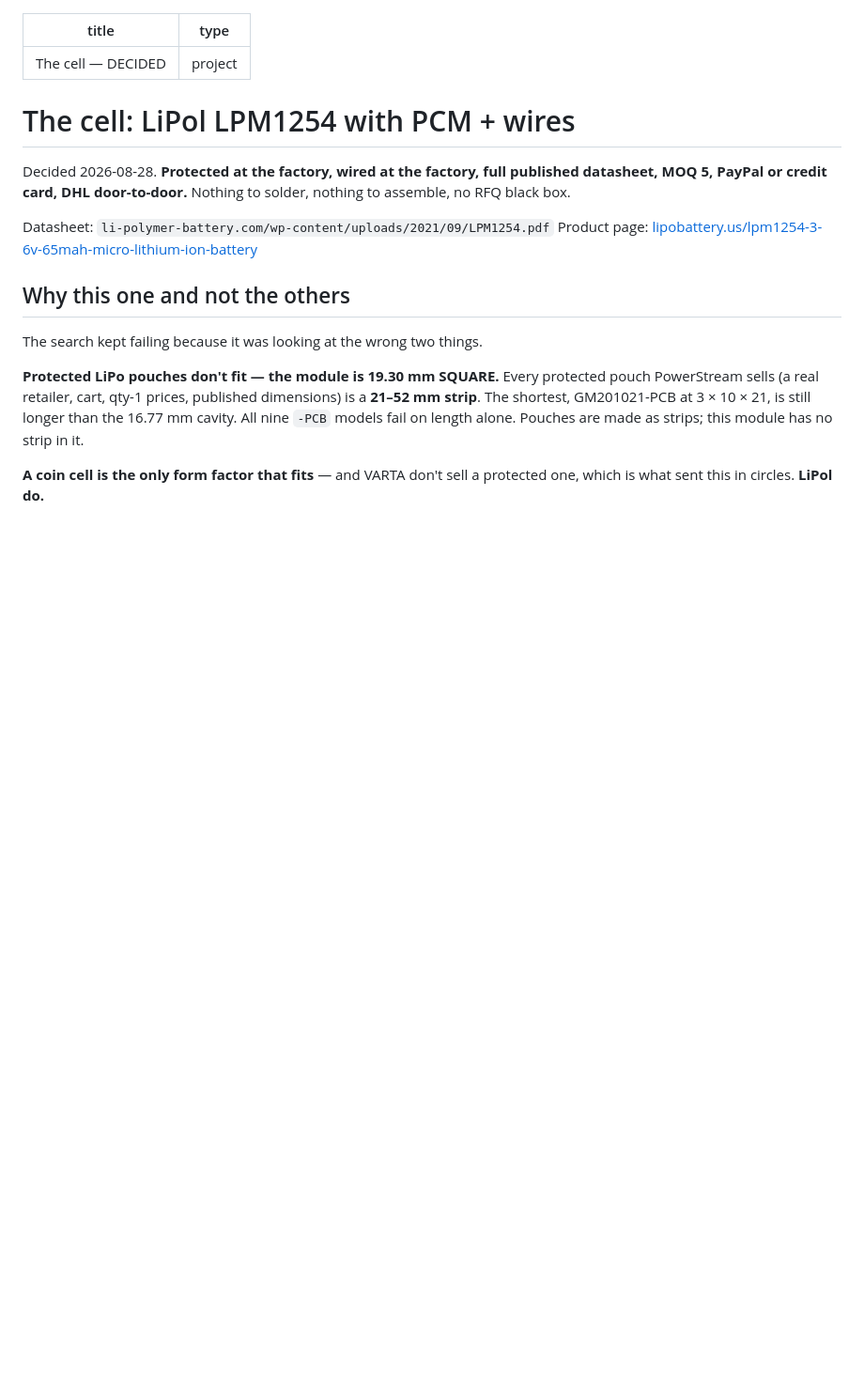
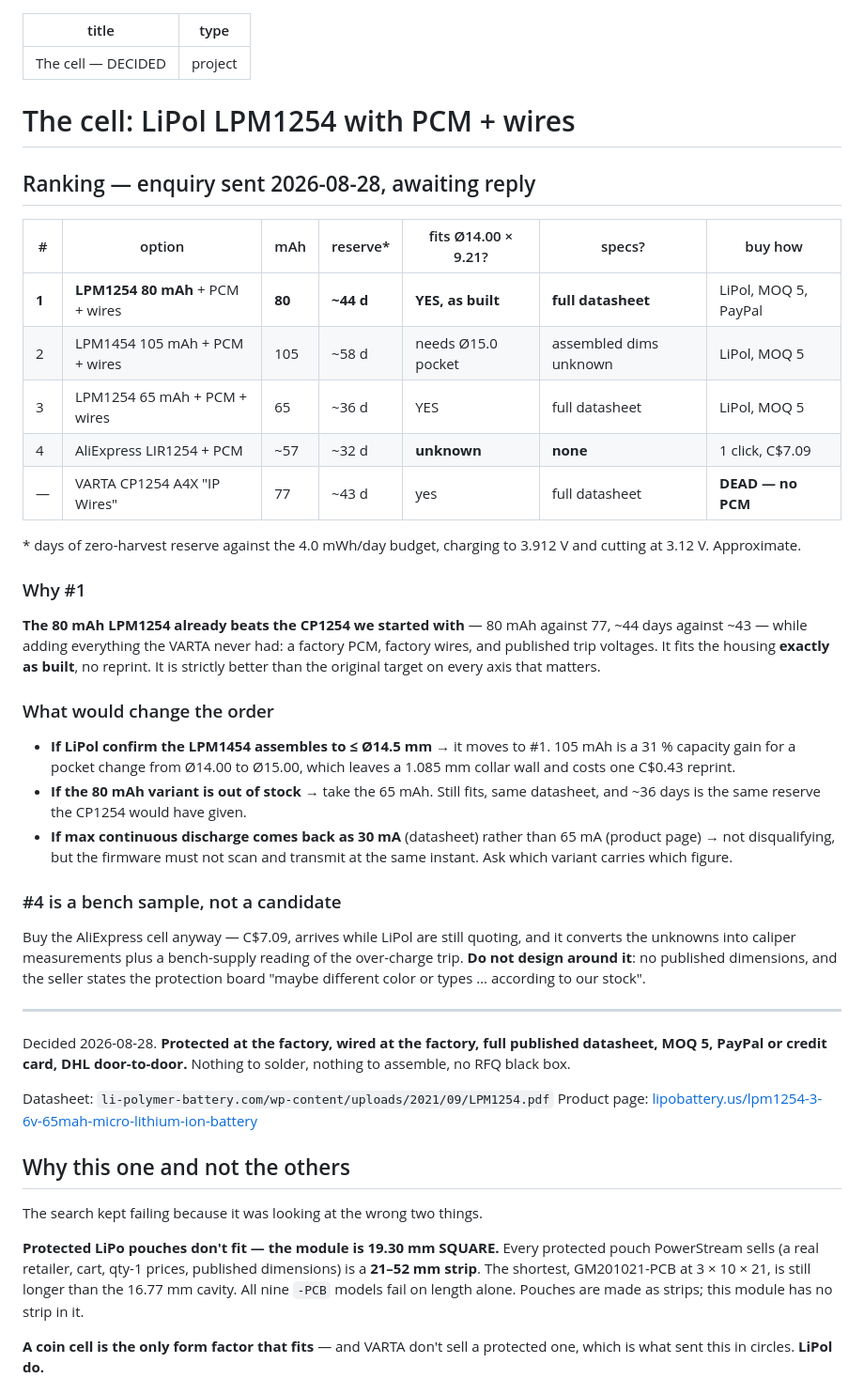
Before and after one commit to Drivera0/touch-id-public, a Markdown page: cad/pcb-v3/CELL-DECIDED.md, the part around the change. Shown at 94% size. GitHub-like rendering; blank space fills up the shorter version.

Commit message:
Cell ranking: LPM1254 80mAh is top choice, beats the CP1254 it replaces
Enquiry sent to LiPol 2026-08-28. Ranking recorded:

  1 LPM1254 80mAh + PCM + wires   ~44 d reserve  fits AS BUILT   full datasheet
  2 LPM1454 105mAh + PCM + wires  ~58 d          needs O15.0     dims unknown
  3 LPM1254 65mAh + PCM + wires   ~36 d          fits            full datasheet
  4 AliExpress LIR1254 + PCM      ~32 d          UNKNOWN         no specs
  - VARTA CP1254 A4X IP Wires     ~43 d          yes             DEAD, no PCM

The headline: the 80 mAh LPM1254 already beats the CP1254 we started with
(80 vs 77 mAh, ~44 vs ~43 days) while adding a factory PCM, factory wires and
published trip voltages -- and it fits the housing exactly as built, no
reprint. Strictly better than the original target on every axis.

LPM1454 takes #1 if LiPol confirm it assembles to <=O14.5: 105 mAh is +31%
for a pocket change to O15.00 (collar wall 1.085) and one C$0.43 reprint.

```diff
--- a/cad/pcb-v3/CELL-DECIDED.md
+++ b/cad/pcb-v3/CELL-DECIDED.md
@@ -4,6 +4,49 @@ type: project
 ---
 
 # The cell: LiPol LPM1254 with PCM + wires
+
+## Ranking — enquiry sent 2026-08-28, awaiting reply
+
+| # | option | mAh | reserve* | fits Ø14.00 × 9.21? | specs? | buy how |
+|---|---|---|---|---|---|---|
+| **1** | **LPM1254 80 mAh** + PCM + wires | **80** | **~44 d** | **YES, as built** | **full datasheet** | LiPol, MOQ 5, PayPal |
+| 2 | LPM1454 105 mAh + PCM + wires | 105 | ~58 d | needs Ø15.0 pocket | assembled dims unknown | LiPol, MOQ 5 |
+| 3 | LPM1254 65 mAh + PCM + wires | 65 | ~36 d | YES | full datasheet | LiPol, MOQ 5 |
+| 4 | AliExpress LIR1254 + PCM | ~57 | ~32 d | **unknown** | **none** | 1 click, C$7.09 |
+| — | VARTA CP1254 A4X "IP Wires" | 77 | ~43 d | yes | full datasheet | **DEAD — no PCM** |
+
+\* days of zero-harvest reserve against the 4.0 mWh/day budget, charging to
+3.912 V and cutting at 3.12 V. Approximate.
+
+### Why #1
+
+**The 80 mAh LPM1254 already beats the CP1254 we started with** — 80 mAh
+against 77, ~44 days against ~43 — while adding everything the VARTA never
+had: a factory PCM, factory wires, and published trip voltages. It fits the
+housing **exactly as built**, no reprint. It is strictly better than the
+original target on every axis that matters.
+
+### What would change the order
+
+* **If LiPol confirm the LPM1454 assembles to ≤ Ø14.5 mm** → it moves to #1.
+  105 mAh is a 31 % capacity gain for a pocket change from Ø14.00 to Ø15.00,
+  which leaves a 1.085 mm collar wall and costs one C$0.43 reprint.
+* **If the 80 mAh variant is out of stock** → take the 65 mAh. Still fits, same
+  datasheet, and ~36 days is the same reserve the CP1254 would have given.
+* **If max continuous discharge comes back as 30 mA** (datasheet) rather than
+  65 mA (product page) → not disqualifying, but the firmware must not scan and
+  transmit at the same instant. Ask which variant carries which figure.
+
+### #4 is a bench sample, not a candidate
+
+Buy the AliExpress cell anyway — C$7.09, arrives while LiPol are still
+quoting, and it converts the unknowns into caliper measurements plus a
+bench-supply reading of the over-charge trip. **Do not design around it**: no
+published dimensions, and the seller states the protection board "maybe
+different color or types … according to our stock".
+
+---
+
 
 Decided 2026-08-28. **Protected at the factory, wired at the factory, full
 published datasheet, MOQ 5, PayPal or credit card, DHL door-to-door.**
```
